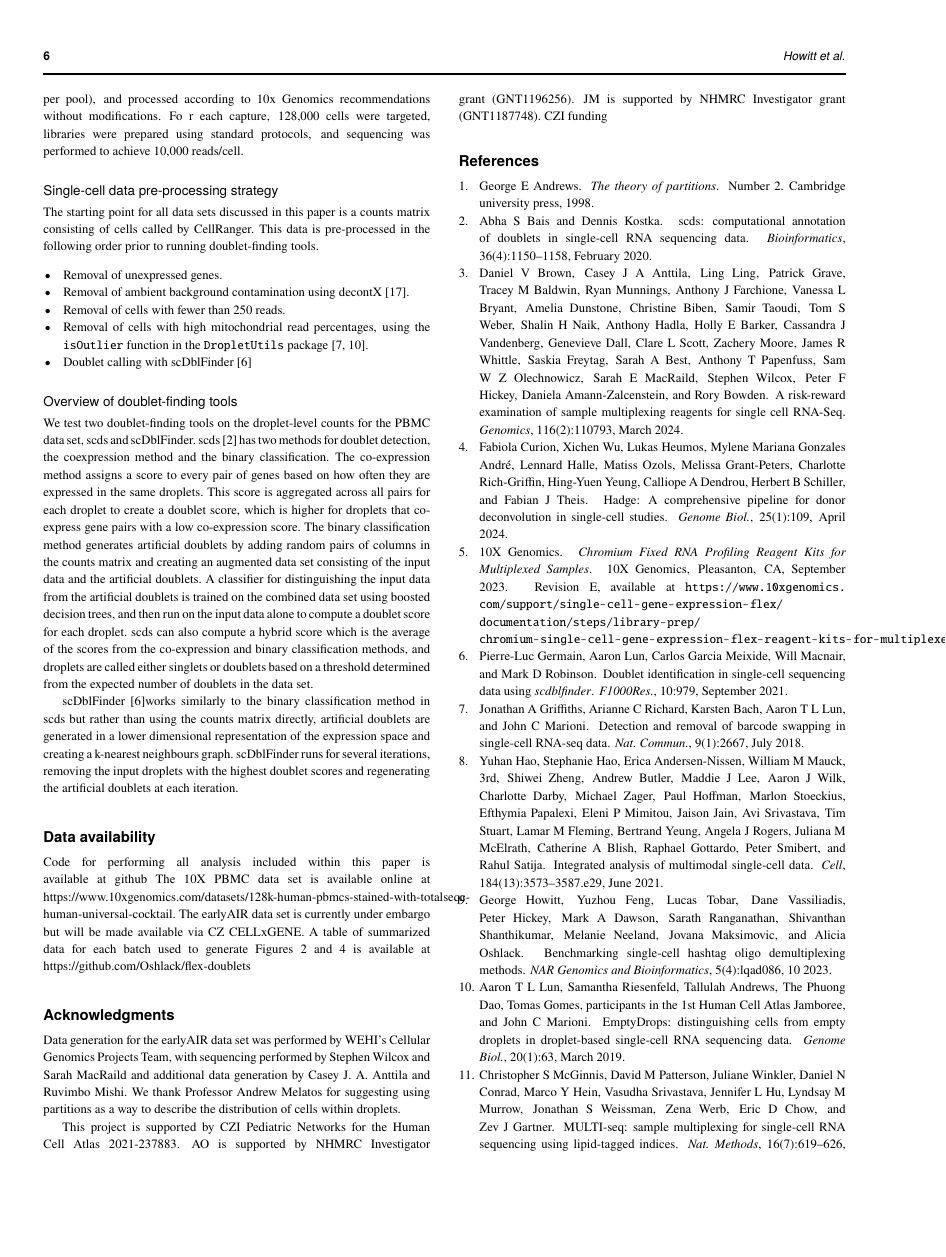
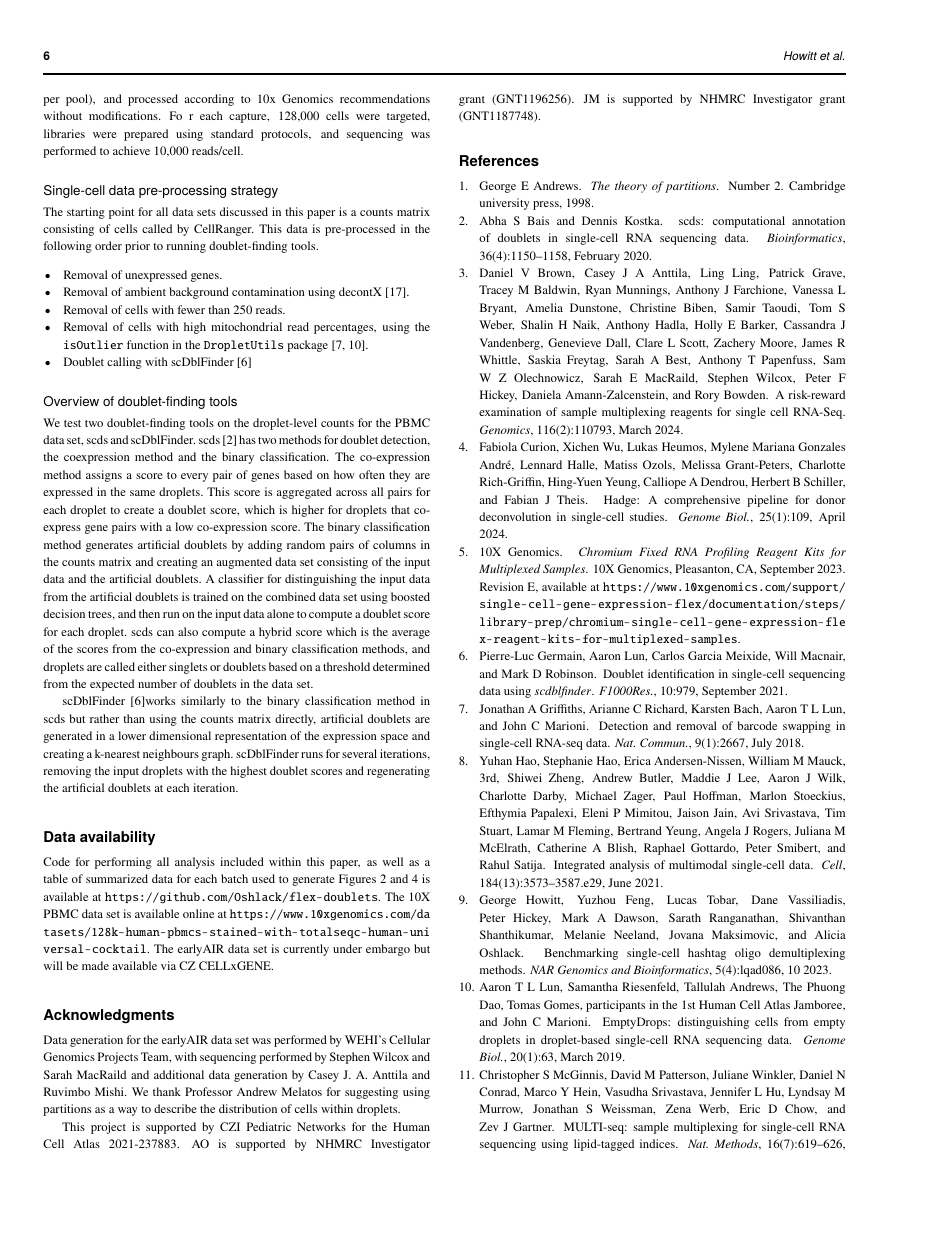
Before and after one commit to Oshlack/flex-doublets, a LaTeX paper (flex_multiplets.tex): page 6 of 7. Compiled offline with pdfLaTeX.

Commit message:
Fixed URLs in data availability

```diff
--- a/flex_multiplets.tex
+++ b/flex_multiplets.tex
@@ -43,7 +43,8 @@
 \usepackage{amsmath}	% Advanced maths commands
 \usepackage{amssymb}	% Extra maths symbols
 \usepackage{mathtools}
-\usepackage{hyperref}
+%\PassOptionsToPackage{hyphens}\usepackage{hyperref}
+\usepackage{xurl}
 \usepackage{natbib}
 \usepackage{caption}
 %\usepackage{subcaption}
@@ -532,9 +533,9 @@ re, especially for poor quality hashtagging
 	\section{Data availability}
 	\label{sec:data availability}
 
-	Code for performing all analysis included within this paper is available at github
-	The 10X PBMC data set is available online at https://www.10xgenomics.com/datasets/128k-human-pbmcs-stained-with-totalseqc-human-universal-cocktail.
-	The earlyAIR data set is currently under embargo but will be made available via CZ CELLxGENE. A table of summarized data for each batch used to generate Figures 2 and 4 is available at https://github.com/Oshlack/flex-doublets
+	Code for performing all analysis included within this paper, as well as a table of summarized data for each batch used to generate Figures 2 and 4 is available at \url{https://github.com/Oshlack/flex-doublets}.
+	The 10X PBMC data set is available online at \url{https://www.10xgenomics.com/datasets/128k-human-pbmcs-stained-with-totalseqc-human-universal-cocktail}.
+	The earlyAIR data set is currently under embargo but will be made available via CZ CELLxGENE.
 
 
 	\section{Acknowledgments}
@@ -545,7 +546,7 @@ re, especially for poor quality hashtagging
 
 	This project is supported by CZI Pediatric Networks for the Human Cell Atlas 2021-237883.
 	AO is supported by NHMRC Investigator grant (GNT1196256).
-	JM is supported by NHMRC Investigator grant (GNT1187748). CZI funding
+	JM is supported by NHMRC Investigator grant (GNT1187748).
 
 
 	\bibliographystyle{plain}
```
Also changed, not shown: flex_multiplets.pdf.
